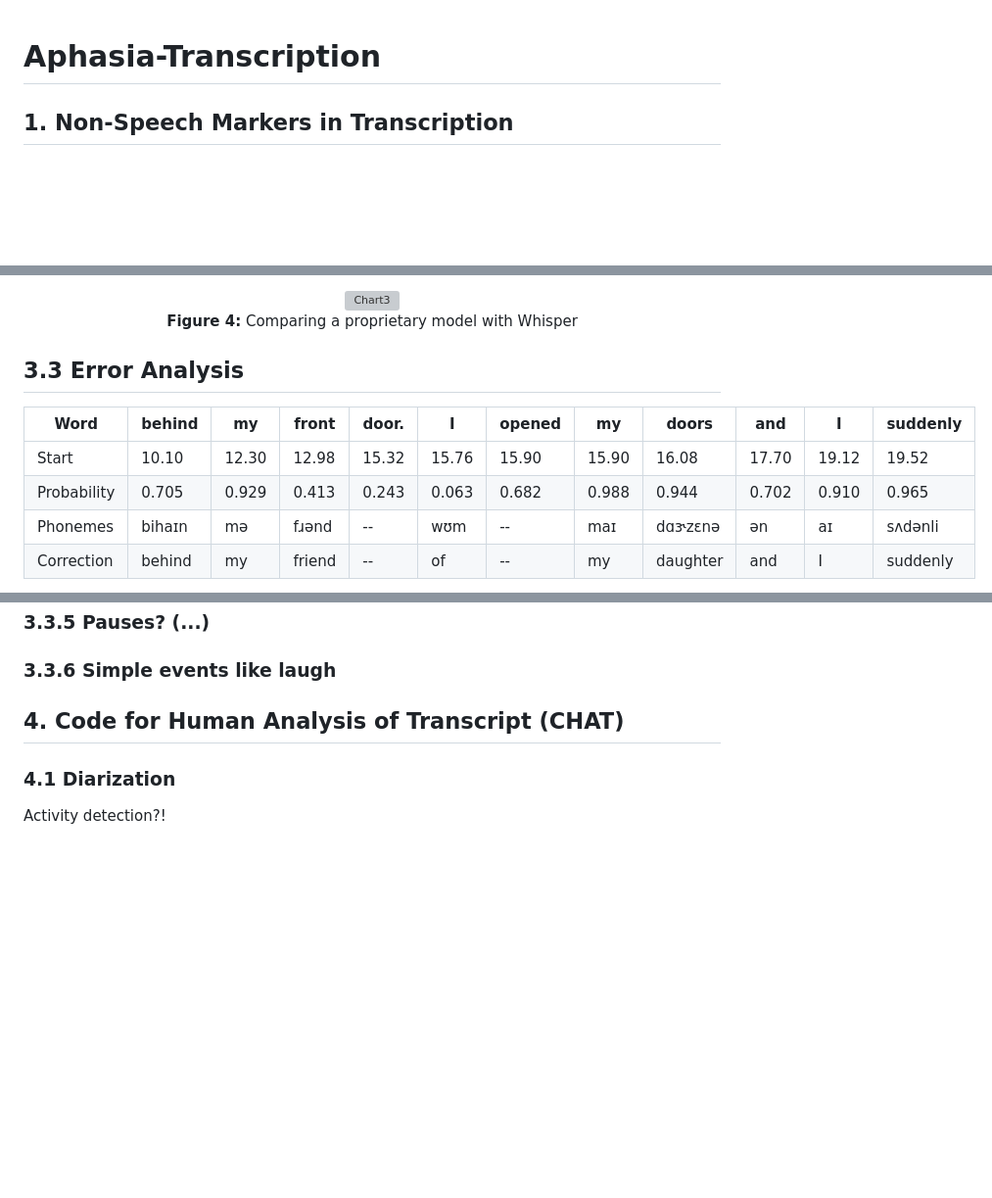
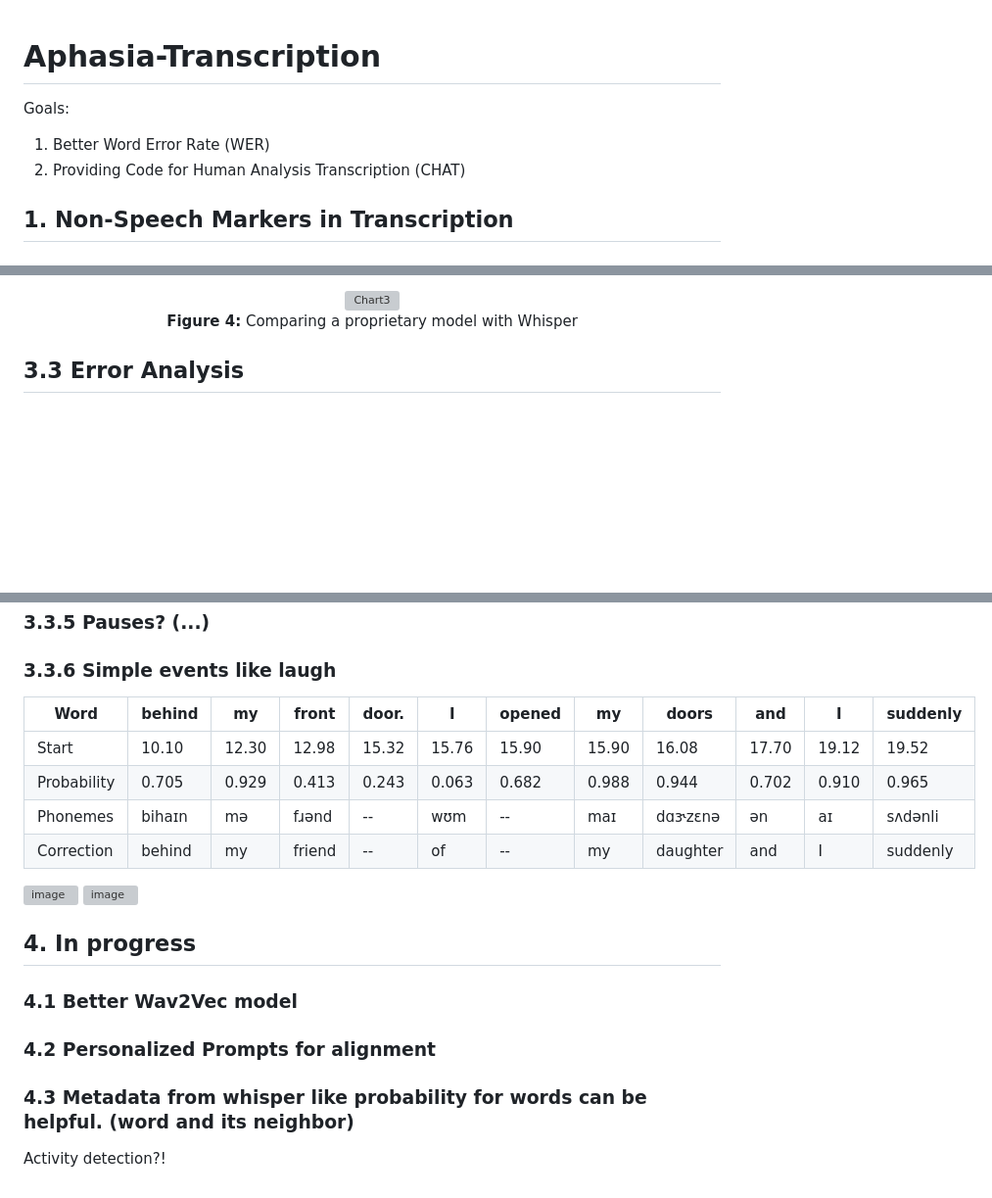
Before and after one commit to Arsalan-Fard/Aphasia-Transcription, a Markdown page: README.md, 3 parts joined by grey strips. Shown at 98% size. Drawn GitHub-style; blank space fills up the shorter version; grey boxes are pictures that could not be loaded.

```diff
--- a/README.md
+++ b/README.md
@@ -1,4 +1,9 @@
 # Aphasia-Transcription
+
+Goals:
+
+1. Better Word Error Rate (WER)
+2. Providing Code for Human Analysis Transcription (CHAT)
 
 ## 1. Non-Speech Markers in Transcription
 
@@ -286,10 +291,4 @@ Evaluated Whisper Large-V3 and Base models, including a Faster Whisper implement
 
 ## 3.3 Error Analysis
 
-| Word       | behind | my   | front | door. | I    | opened | my   | doors | and  | I    | suddenly |
-|------------|--------|------|-------|-------|------|--------|------|-------|------|------|----------|
-| Start      | 10.10  | 12.30| 12.98 | 15.32 | 15.76| 15.90  | 15.90| 16.08 | 17.70| 19.12| 19.52    |
-| Probability| 0.705  | 0.929| 0.413 | 0.243 | 0.063| 0.682  | 0.988| 0.944 | 0.702| 0.910| 0.965    |
-| Phonemes   | bihaɪn|  mə  | fɹənd | -- | wʊm   | --  | maɪ  | dɑɝzɛnə  | ən   | aɪ   | sʌdənli  |
-| Correction | behind | my | friend | -- | of | -- | my | daughter | and | I | suddenly |
 
@@ -310,9 +311,24 @@ A speaker restarts a phrase with some corrections.
 
 ### 3.3.6  Simple events like laugh
 
-## 4. Code for Human Analysis of Transcript (CHAT)
+| Word       | behind | my   | front | door. | I    | opened | my   | doors | and  | I    | suddenly |
+|------------|--------|------|-------|-------|------|--------|------|-------|------|------|----------|
+| Start      | 10.10  | 12.30| 12.98 | 15.32 | 15.76| 15.90  | 15.90| 16.08 | 17.70| 19.12| 19.52    |
+| Probability| 0.705  | 0.929| 0.413 | 0.243 | 0.063| 0.682  | 0.988| 0.944 | 0.702| 0.910| 0.965    |
+| Phonemes   | bihaɪn|  mə  | fɹənd | -- | wʊm   | --  | maɪ  | dɑɝzɛnə  | ən   | aɪ   | sʌdənli  |
+| Correction | behind | my | friend | -- | of | -- | my | daughter | and | I | suddenly |
 
-### 4.1 Diarization
+![image](https://github.com/user-attachments/assets/288a2c0e-cad7-4e03-b77f-f0ca42a0df33)
+![image](https://github.com/user-attachments/assets/b9aedf0a-7714-40e9-a831-8744268e224b)
+
+
+
+## 4. In progress
+### 4.1 Better Wav2Vec model
+### 4.2 Personalized Prompts for alignment
+### 4.3 Metadata from whisper like probability for words can be helpful. (word and its neighbor)
+
+
 
 
 Activity detection?!
```
Also changed, not shown: other parts of README.md (+5 -3 lines).
